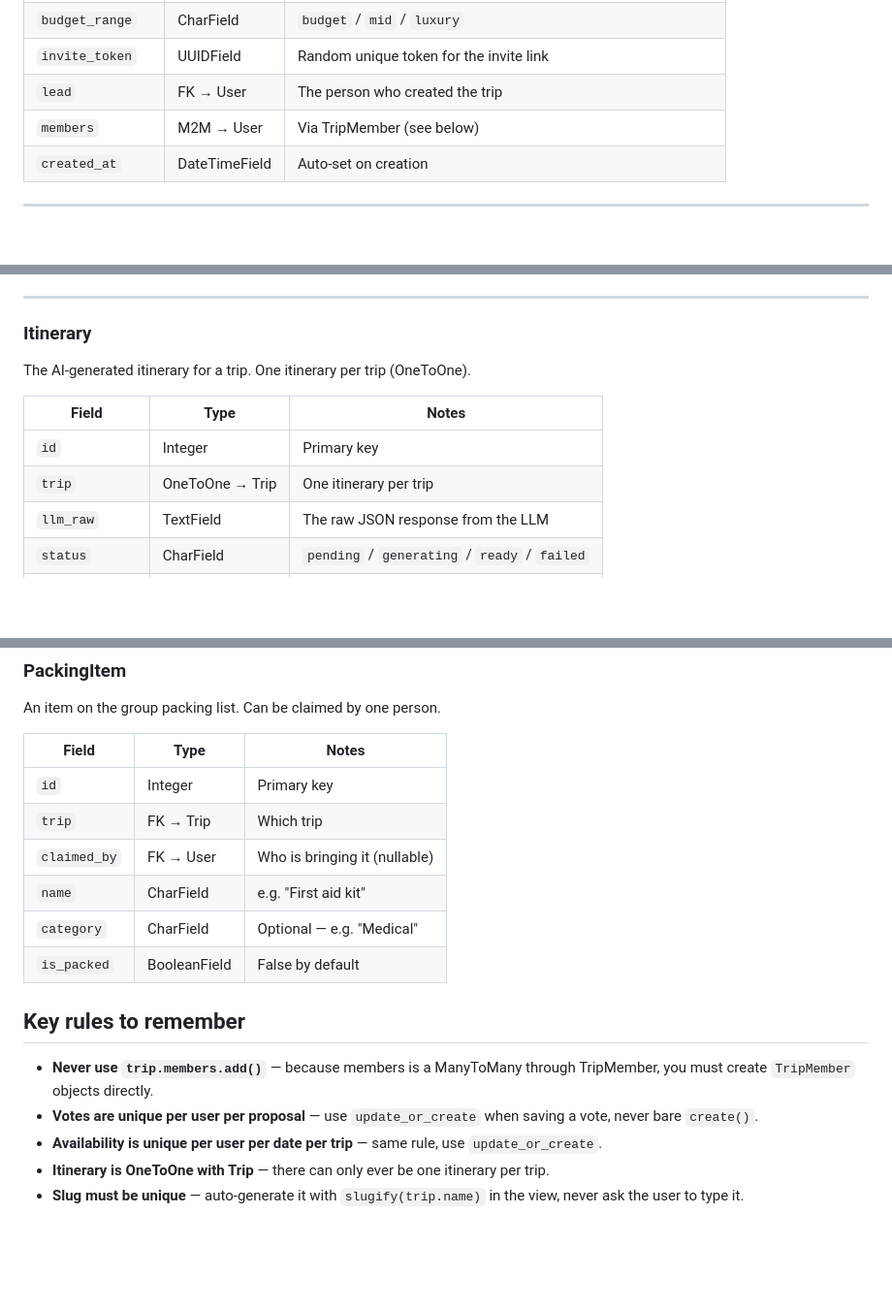
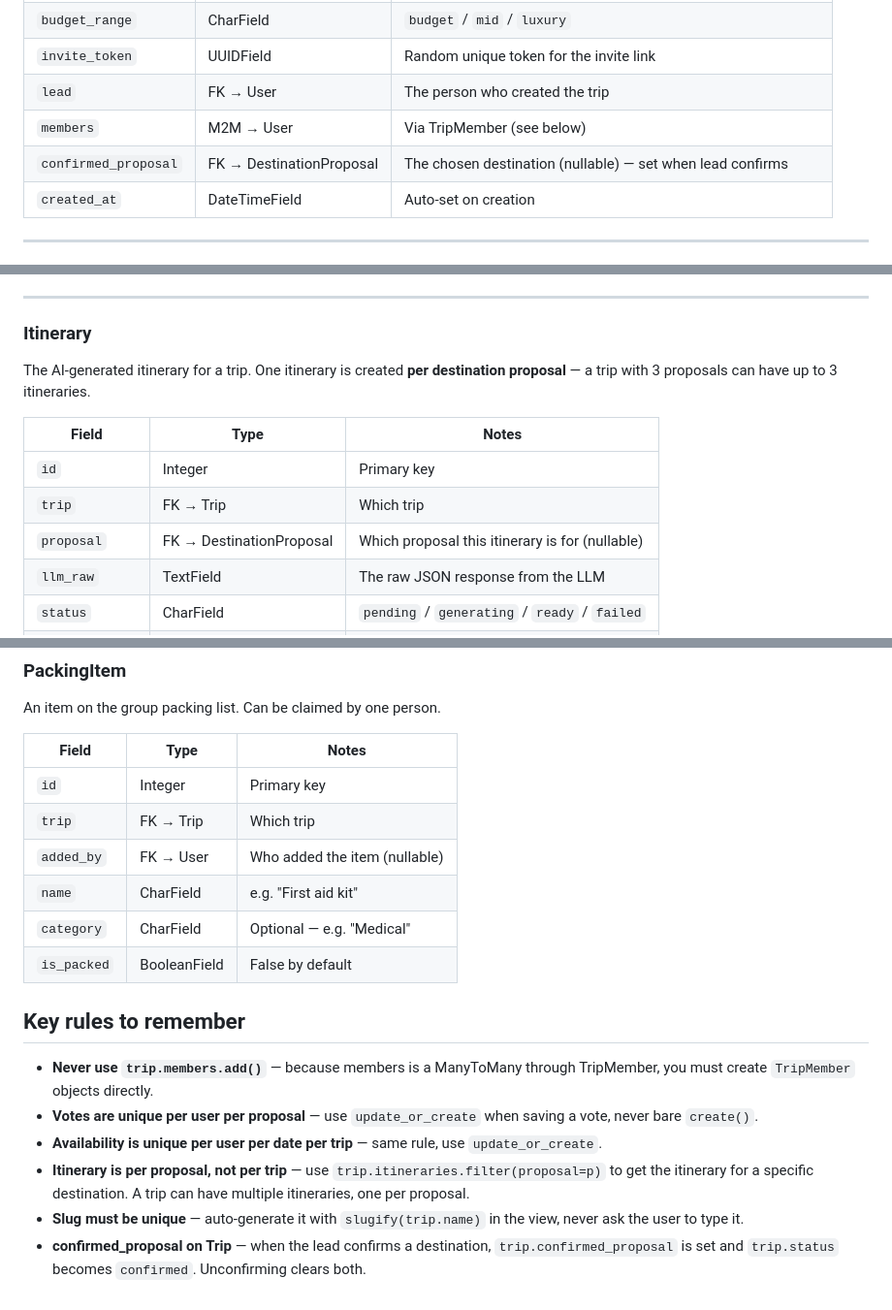
Before and after one commit to Lauragr9/sync, a Markdown page: DATABASE.md, 3 parts joined by grey strips. Shown at 97% size. Drawn GitHub-style; blank space fills up the shorter version.

```diff
--- a/DATABASE.md
+++ b/DATABASE.md
@@ -34,6 +34,7 @@ The central table. Everything else connects back to a Trip.
 | `invite_token` | UUIDField | Random unique token for the invite link |
 | `lead` | FK → User | The person who created the trip |
 | `members` | M2M → User | Via TripMember (see below) |
+| `confirmed_proposal` | FK → DestinationProposal | The chosen destination (nullable) — set when lead confirms |
 | `created_at` | DateTimeField | Auto-set on creation |
 
 ---
@@ -98,12 +100,13 @@ One row per user per date per trip. Tracks who can make which dates.
 ---
 
 ### Itinerary
-The AI-generated itinerary for a trip. One itinerary per trip (OneToOne).
+The AI-generated itinerary for a trip. One itinerary is created **per destination proposal** — a trip with 3 proposals can have up to 3 itineraries.
 
 | Field | Type | Notes |
 |---|---|---|
 | `id` | Integer | Primary key |
-| `trip` | OneToOne → Trip | One itinerary per trip |
+| `trip` | FK → Trip | Which trip |
+| `proposal` | FK → DestinationProposal | Which proposal this itinerary is for (nullable) |
 | `llm_raw` | TextField | The raw JSON response from the LLM |
 | `status` | CharField | `pending` / `generating` / `ready` / `failed` |
 | `generated_at` | DateTimeField | When the LLM finished |
@@ -149,7 +152,7 @@ An item on the group packing list. Can be claimed by one person.
 |---|---|---|
 | `id` | Integer | Primary key |
 | `trip` | FK → Trip | Which trip |
-| `claimed_by` | FK → User | Who is bringing it (nullable) |
+| `added_by` | FK → User | Who added the item (nullable) |
 | `name` | CharField | e.g. "First aid kit" |
 | `category` | CharField | Optional — e.g. "Medical" |
 | `is_packed` | BooleanField | False by default |
@@ -161,5 +164,6 @@ An item on the group packing list. Can be claimed by one person.
 - **Never use `trip.members.add()`** — because members is a ManyToMany through TripMember, you must create `TripMember` objects directly.
 - **Votes are unique per user per proposal** — use `update_or_create` when saving a vote, never bare `create()`.
 - **Availability is unique per user per date per trip** — same rule, use `update_or_create`.
-- **Itinerary is OneToOne with Trip** — there can only ever be one itinerary per trip.
+- **Itinerary is per proposal, not per trip** — use `trip.itineraries.filter(proposal=p)` to get the itinerary for a specific destination. A trip can have multiple itineraries, one per proposal.
 - **Slug must be unique** — auto-generate it with `slugify(trip.name)` in the view, never ask the user to type it.
+- **confirmed_proposal on Trip** — when the lead confirms a destination, `trip.confirmed_proposal` is set and `trip.status` becomes `confirmed`. Unconfirming clears both.
```
Also changed, not shown: other parts of DATABASE.md (+1 -0 lines).
